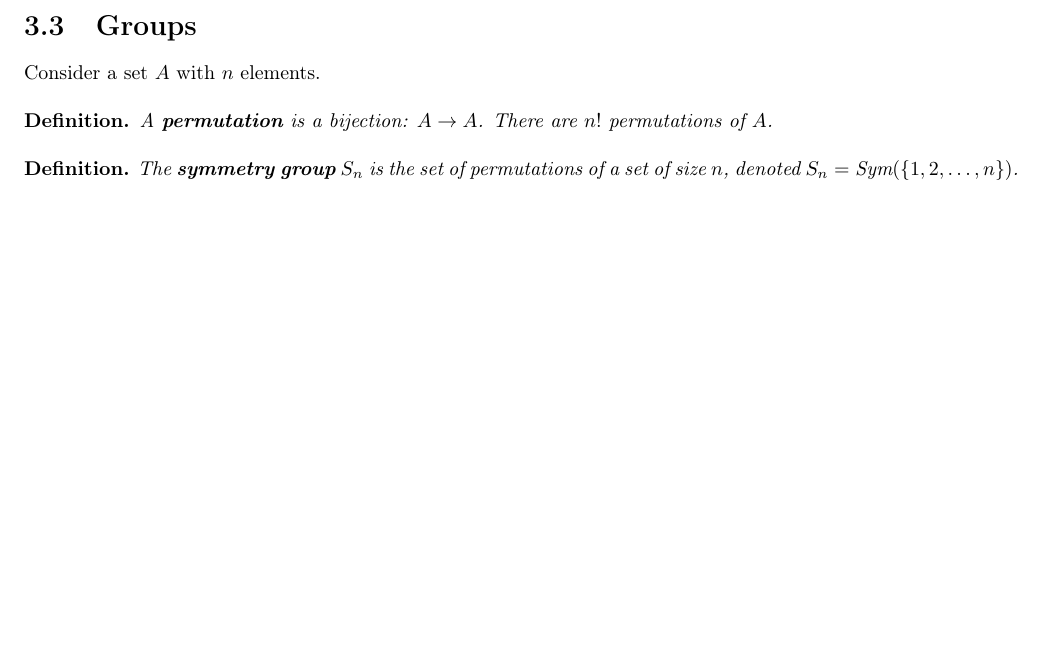
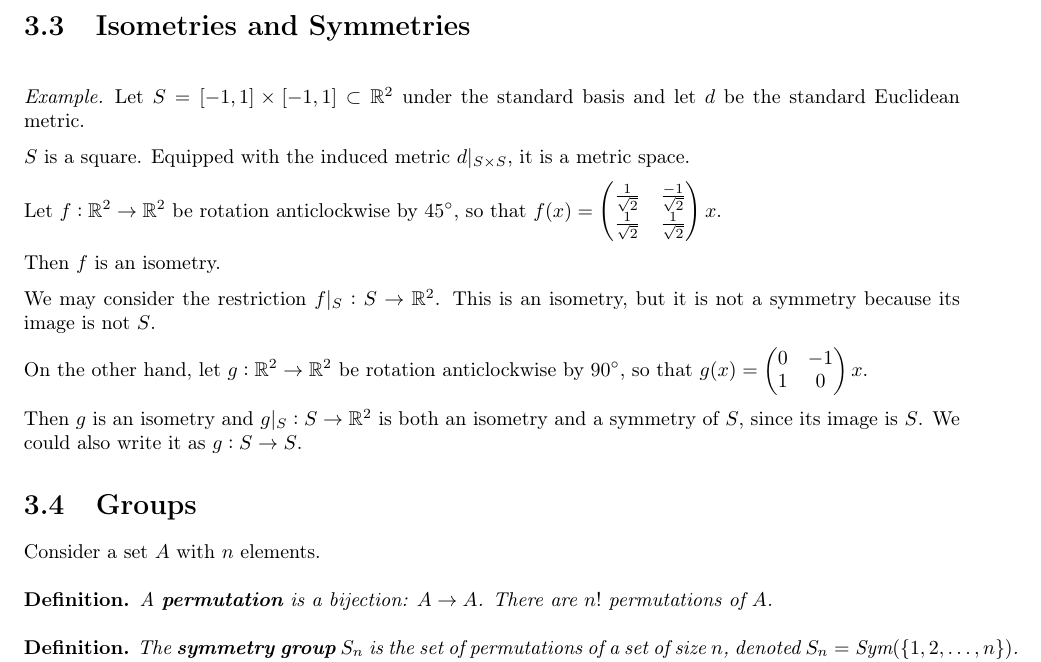
Before and after one commit to dandavison/mathematics, a LaTeX thesis (mathematics.tex, which reads abstract-algebra.tex): part of page 32 of 245, cut at the place of the change, the shorter picture padded with empty space. Compiled offline with pdfLaTeX.

Commit message:
Notes on isometry and symmetry

```diff
--- a/abstract-algebra.tex
+++ b/abstract-algebra.tex
@@ -213,6 +213,36 @@ So what would be a basis for this vector space?
 
 
 \newpage
+
+
+\section{Isometries and Symmetries}
+
+\begin{example*}
+  Let $S = [-1, 1] \times [-1, 1] \subset \R^2$ under the standard basis and let $d$ be the
+  standard Euclidean metric.
+
+  $S$ is a square. Equipped with the induced metric $d|_{S\times S}$, it is a metric space.
+
+  Let $f:\R^2 \to \R^2$ be rotation anticlockwise by $45\deg$, so that
+  $f(x) = \matMMxNN
+  {\frac{1}{\sqrt{2}}}{\frac{-1}{\sqrt{2}}}
+  {\frac{1}{\sqrt{2}}}{\frac{1}{\sqrt{2}}}x$.
+
+  Then $f$ is an isometry.
+
+  We may consider the restriction $f|_S: S \to \R^2$. This is an isometry, but it is not a symmetry
+  because its image is not $S$.
+
+  On the other hand, let $g:\R^2 \to \R^2$ be rotation anticlockwise by $90\deg$, so that
+  $g(x) = \matMMxNN
+  {0}{-1}
+  {1}{0}x$.
+
+  Then $g$ is an isometry and $g|_S: S \to \R^2$ is both an isometry and a symmetry of $S$, since
+  its image is $S$. We could also write it as $g: S \to S$.
+\end{example*}
+
+
 \section{Groups}
 
 Consider a set $A$ with $n$ elements.
```
Also changed, not shown: analysis--oxford-A2-I-metric-spaces.tex (+0 -4 lines).
